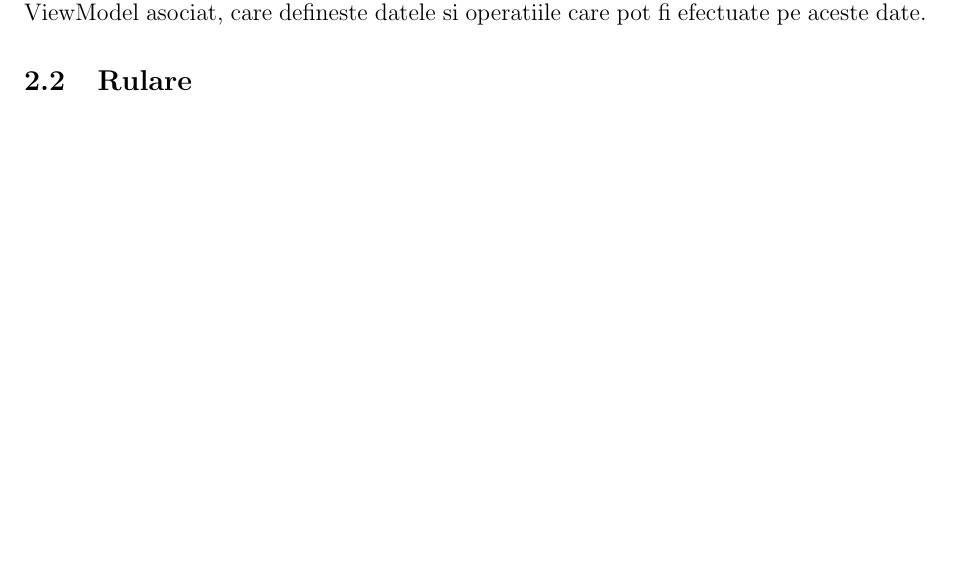
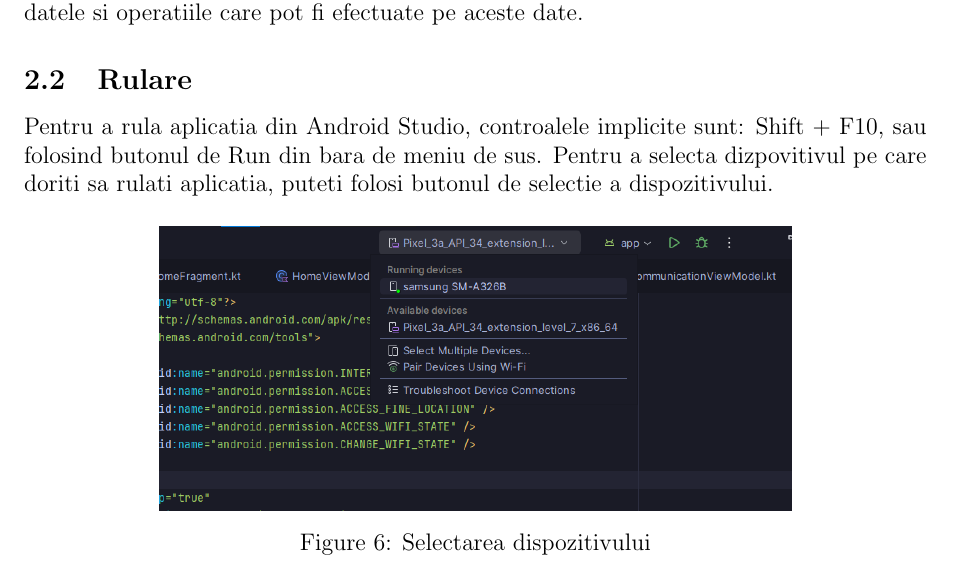
Before and after one commit to Dantsz/ProiectTWDM, a LaTeX document (Documentatie/documentatie.tex, which reads Documentatie/creeare_aplicatie.tex): part of page 6 of 15, cut so that both start at the same text, the shorter picture padded with empty space. Compiled offline with pdfLaTeX.

Commit message:
Add select image

```diff
--- a/Documentatie/creeare_aplicatie.tex
+++ b/Documentatie/creeare_aplicatie.tex
@@ -36,3 +36,12 @@ In contextul acestei aplicatii fiecare fereastra are un ViewModel asociat, care
 datele si operatiile care pot fi efectuate pe aceste date.
 
 \subsection{Rulare}
+Pentru a rula aplicatia din Android Studio,
+controalele implicite sunt: Shift + F10, sau folosind butonul de Run din bara de meniu de sus.
+Pentru a selecta dizpovitivul pe care doriti sa rulati aplicatia, puteti folosi butonul de selectie a dispozitivului.
+\begin{figure}[H]
+    \centering
+    \includegraphics[width=0.7\linewidth]{figs/select_device.png}
+    \caption{Selectarea dispozitivului}
+    \label{fig:select_device}
+\end{figure}
```
Also changed, not shown: Documentatie/figs/select_device.png (added), Documentatie/creeare_aplicatie.tex (2 more changed lines).
